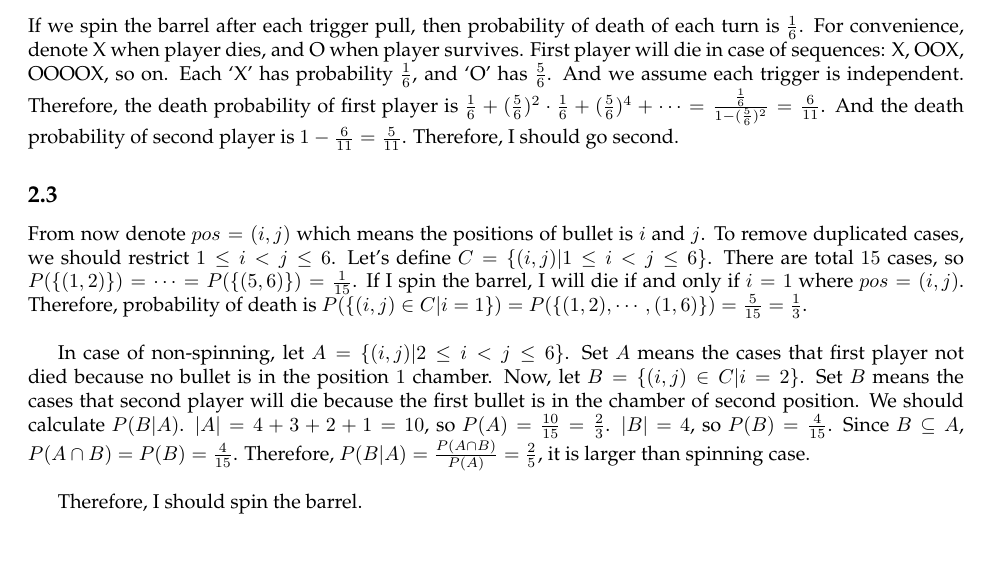
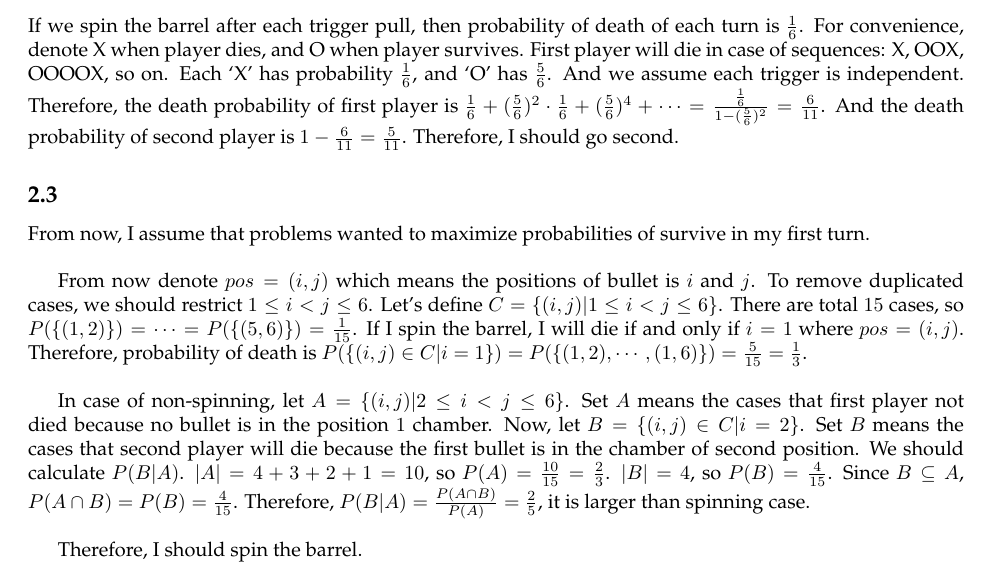
Before and after one commit to pps789/introduction-to-deep-learning-2018, a LaTeX problem sheet (hw1/hw1.tex): part of page 2 of 3, cut so that both start at the same text, the shorter picture padded with empty space. Compiled offline with pdfLaTeX.

Commit message:
add restrictions for hw1-2

```diff
--- a/hw1/hw1.tex
+++ b/hw1/hw1.tex
@@ -103,6 +103,8 @@ And the death probability of second player is $1 - \frac{6}{11} = \frac{5}{11}$.
 Therefore, I should go second.
 
 \subsection{}
+From now, I assume that problems wanted to maximize probabilities of survive in my first turn. \\
+
 From now denote $pos=(i,j)$ which means the positions of bullet is $i$ and $j$.
 To remove duplicated cases, we should restrict $1 \leq i < j \leq 6$.
 Let's define $C=\{(i,j) | 1 \leq i < j \leq 6\}$.
```
